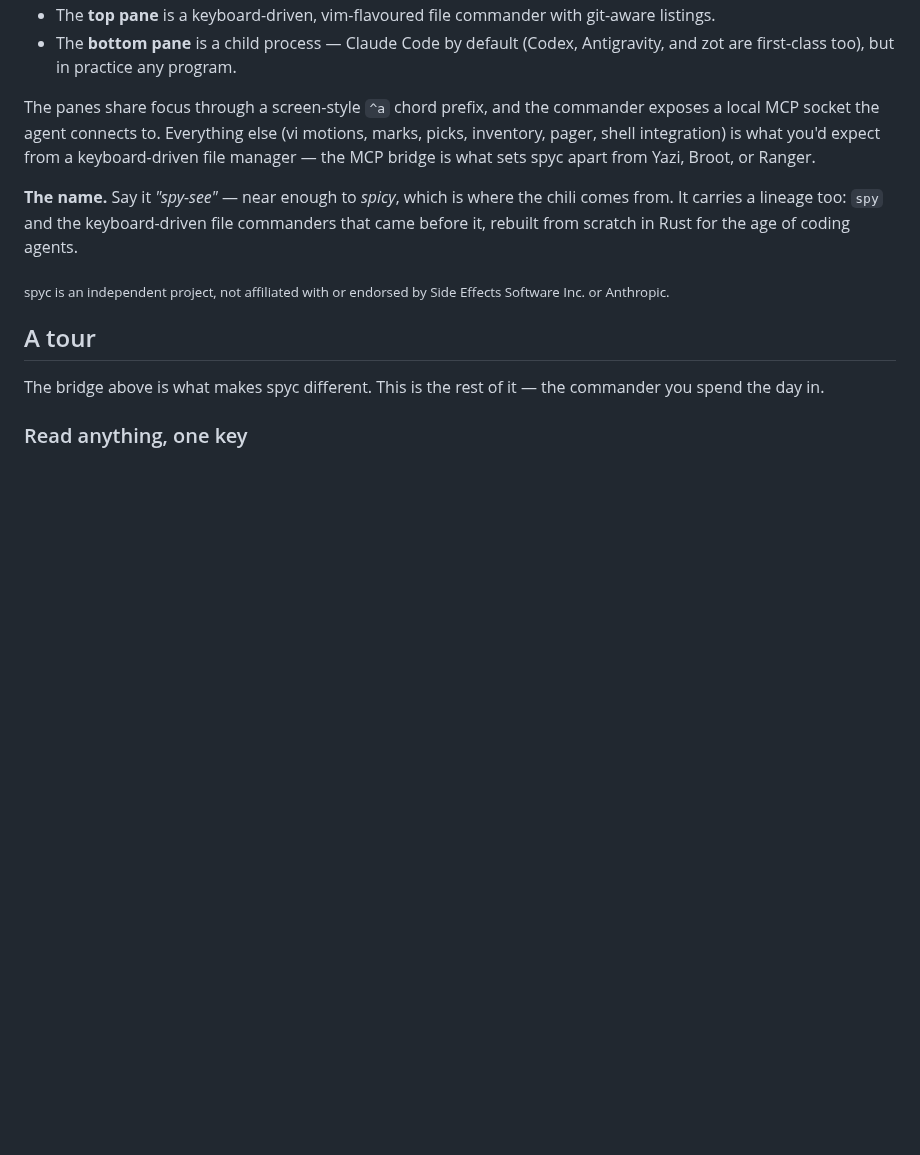
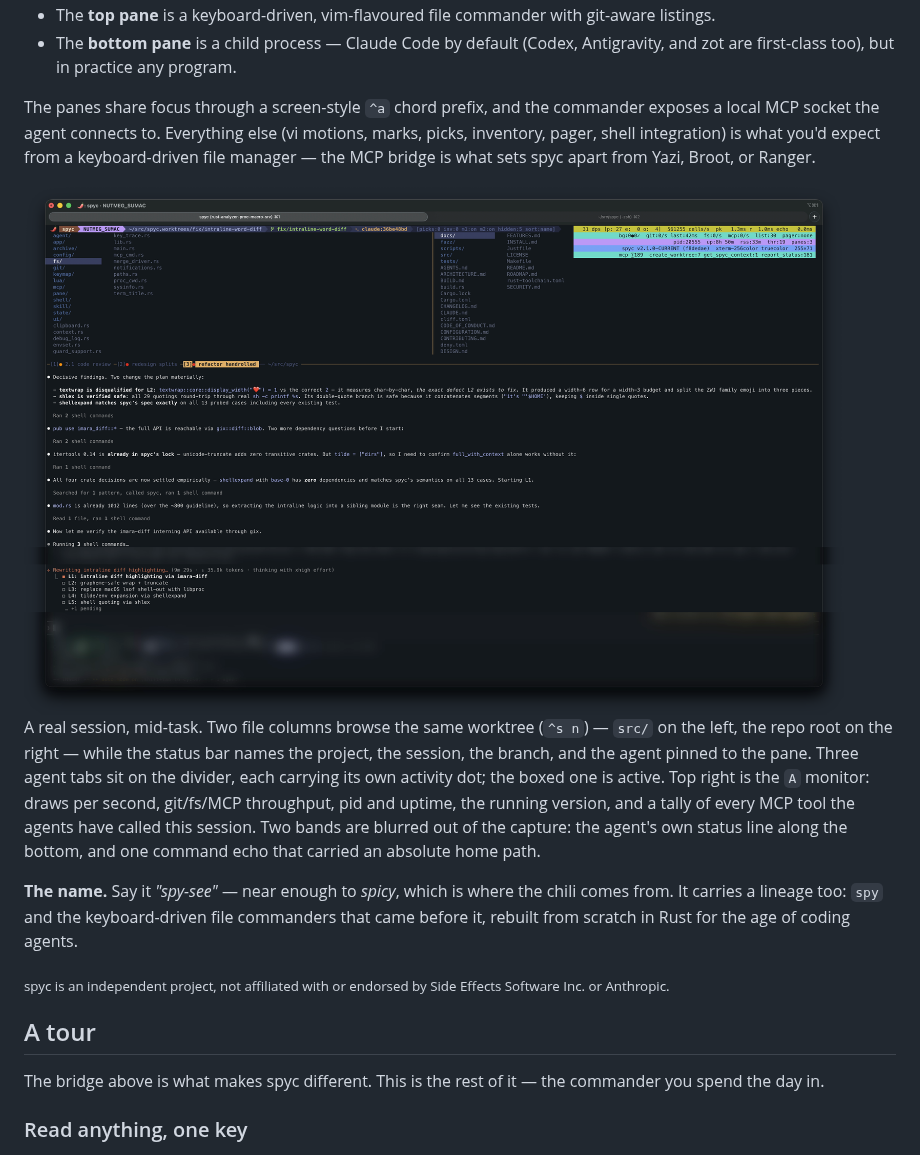
Before and after one commit to Tripstack-Corp/spyc, a Markdown page: README.md, the part around the change. Drawn GitHub-style; pictures changed too: docs/assets/screenshot.png (added); blank space fills up the shorter version.

Commit message:
docs(readme): a real session, in one frame
The README shows six recordings of individual features and never shows the
thing itself: two columns, three agents, the HUD, all at once. The GIFs
each isolate one key; a still of a session mid-task is what tells a reader
what they'd actually be looking at all day.

It lands under "What it is", where the two-pane model is described in prose
— the shot is that paragraph, drawn.

Two bands are boxblurred. The agent's own status line along the bottom
(context and quota meters, token counts, session name) is Claude Code's UI,
not spyc's, and it dates the shot for no gain; one command echo carried an
absolute home path. Both seams sit in blank gaps, so no text row is cut
half-blurred. Downscaled to half the capture size, 1.9 MB -> 635 KB.

```diff
--- a/README.md
+++ b/README.md
@@ -56,6 +56,18 @@ commander exposes a local MCP socket the agent connects to. Everything else
 (vi motions, marks, picks, inventory, pager, shell integration) is what you'd
 expect from a keyboard-driven file manager — the MCP bridge is what sets spyc
 apart from Yazi, Broot, or Ranger.
+
+<img src="docs/assets/screenshot.png" alt="spyc mid-task: two file columns browsing a worktree's src/ and its repo root, the activity HUD in the top right, three agent tabs on the divider with per-tab activity dots, and the active agent's output filling the lower pane" width="820">
+
+A real session, mid-task. Two file columns browse the same worktree (`^s n`) —
+`src/` on the left, the repo root on the right — while the status bar names the
+project, the session, the branch, and the agent pinned to the pane. Three agent
+tabs sit on the divider, each carrying its own activity dot; the boxed one is
+active. Top right is the `A` monitor: draws per second, git/fs/MCP throughput,
+pid and uptime, the running version, and a tally of every MCP tool the agents
+have called this session. Two bands are blurred out of the capture: the agent's
+own status line along the bottom, and one command echo that carried an absolute
+home path.
 
 **The name.** Say it *"spy-see"* — near enough to *spicy*, which is where the
 chili comes from. It carries a lineage too: `spy` and the keyboard-driven file
```
